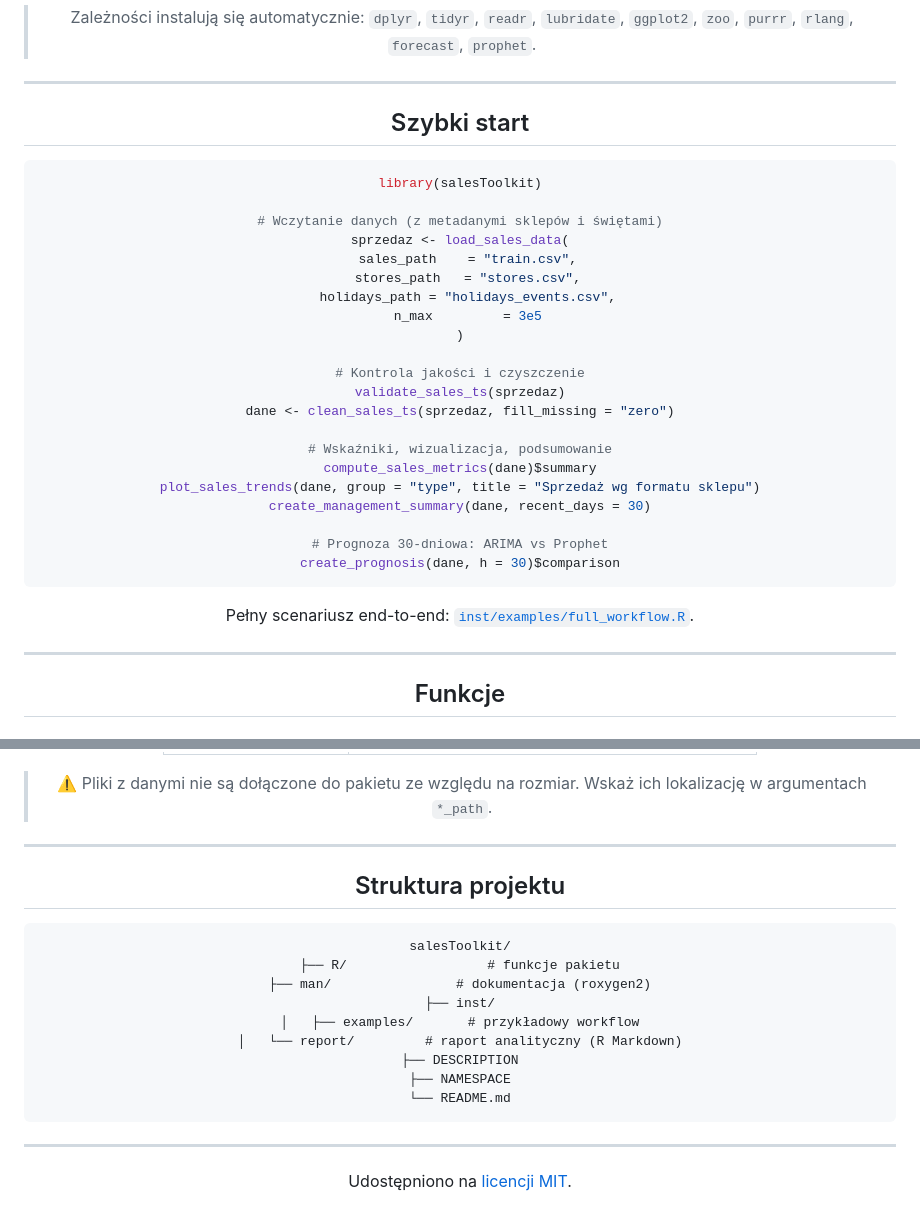
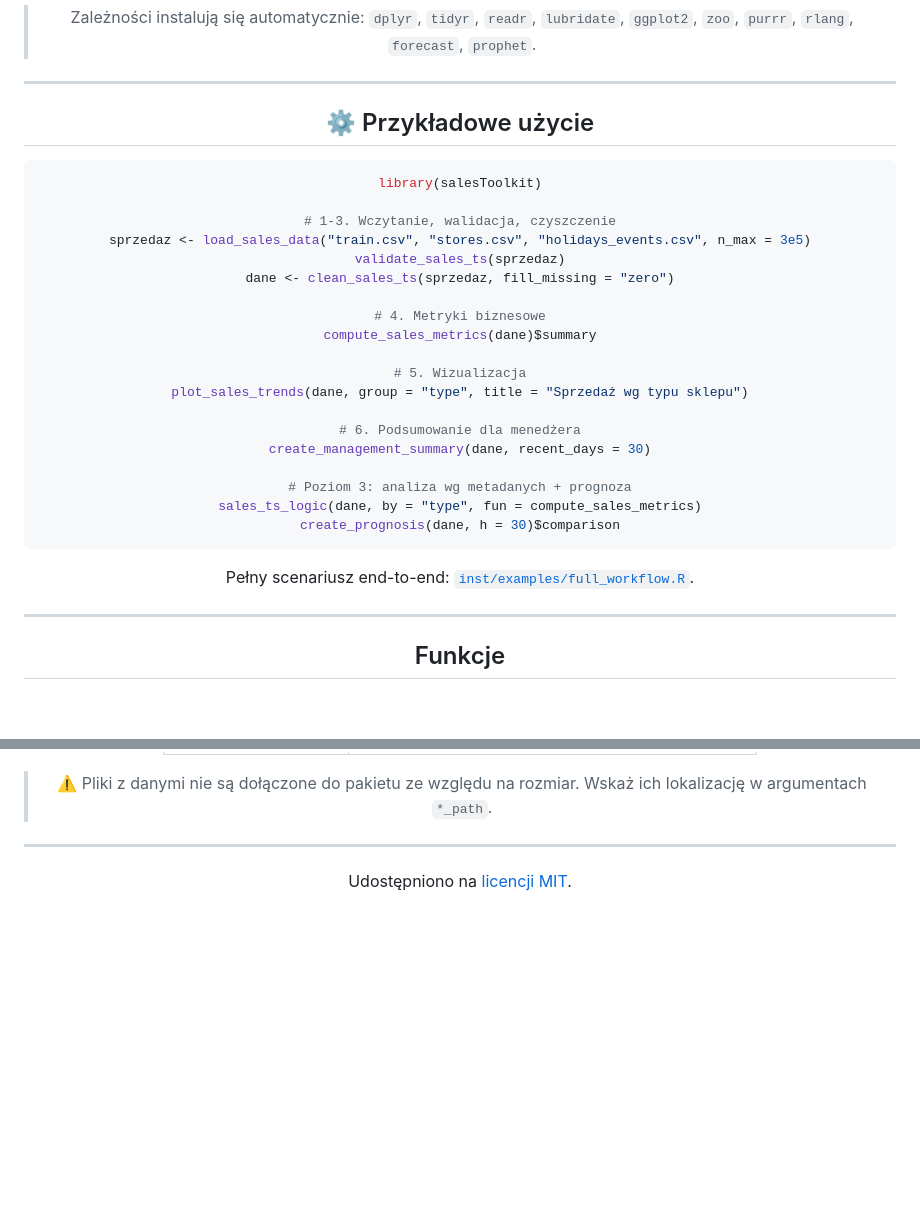
Before and after one commit to oliwiacode/library_project, a Markdown page: README.md, 2 parts joined by grey strips. Rendered like a GitHub page; blank space fills up the shorter version.

Commit message:
new readme v4.0

````diff
--- a/README.md
+++ b/README.md
@@ -42,33 +42,32 @@ devtools::load_all(".")
 
 ---
 
-## Szybki start
+## ⚙️ Przykładowe użycie
 
 ```r
 library(salesToolkit)
 
-# Wczytanie danych (z metadanymi sklepów i świętami)
-sprzedaz <- load_sales_data(
-  sales_path    = "train.csv",
-  stores_path   = "stores.csv",
-  holidays_path = "holidays_events.csv",
-  n_max         = 3e5
-)
-
-# Kontrola jakości i czyszczenie
+# 1-3. Wczytanie, walidacja, czyszczenie
+sprzedaz <- load_sales_data("train.csv", "stores.csv", "holidays_events.csv", n_max = 3e5)
 validate_sales_ts(sprzedaz)
 dane <- clean_sales_ts(sprzedaz, fill_missing = "zero")
 
-# Wskaźniki, wizualizacja, podsumowanie
+# 4. Metryki biznesowe
 compute_sales_metrics(dane)$summary
-plot_sales_trends(dane, group = "type", title = "Sprzedaż wg formatu sklepu")
+
+# 5. Wizualizacja
+plot_sales_trends(dane, group = "type", title = "Sprzedaż wg typu sklepu")
+
+# 6. Podsumowanie dla menedżera
 create_management_summary(dane, recent_days = 30)
 
-# Prognoza 30-dniowa: ARIMA vs Prophet
+# Poziom 3: analiza wg metadanych + prognoza
+sales_ts_logic(dane, by = "type", fun = compute_sales_metrics)
 create_prognosis(dane, h = 30)$comparison
 ```
 
-Pełny scenariusz end-to-end: [`inst/examples/full_workflow.R`](inst/examples/full_workflow.R).
+Pełny scenariusz end-to-end:
+[`inst/examples/full_workflow.R`](inst/examples/full_workflow.R).
 
 ---
 
@@ -136,22 +135,6 @@ Pakiet jest dostosowany do struktury danych
 
 ---
 
-## Struktura projektu
-
-```
-salesToolkit/
-├── R/                  # funkcje pakietu
-├── man/                # dokumentacja (roxygen2)
-├── inst/
-│   ├── examples/       # przykładowy workflow
-│   └── report/         # raport analityczny (R Markdown)
-├── DESCRIPTION
-├── NAMESPACE
-└── README.md
-```
-
----
-
 <div align="center">
 
 Udostępniono na [licencji MIT](LICENSE.md).
````
